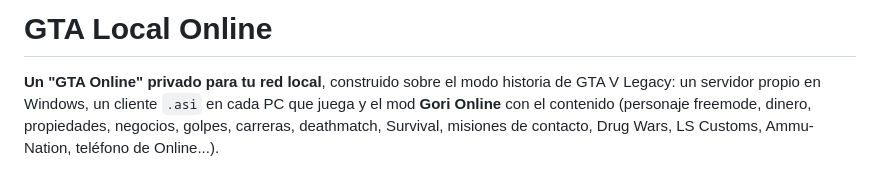
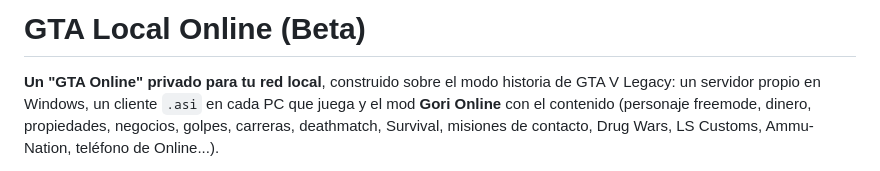
Before and after one commit to IagoRV01/Gta-Online-Local-Linux-beta, a Markdown page: README.md, the part around the change. Drawn GitHub-style.

```diff
--- a/README.md
+++ b/README.md
@@ -1,4 +1,4 @@
-# GTA Local Online
+# GTA Local Online (Beta)
 
 **Un "GTA Online" privado para tu red local**, construido sobre el modo historia de GTA V Legacy:
 un servidor propio en Windows, un cliente `.asi` en cada PC que juega y el mod **Gori Online** con el
```
